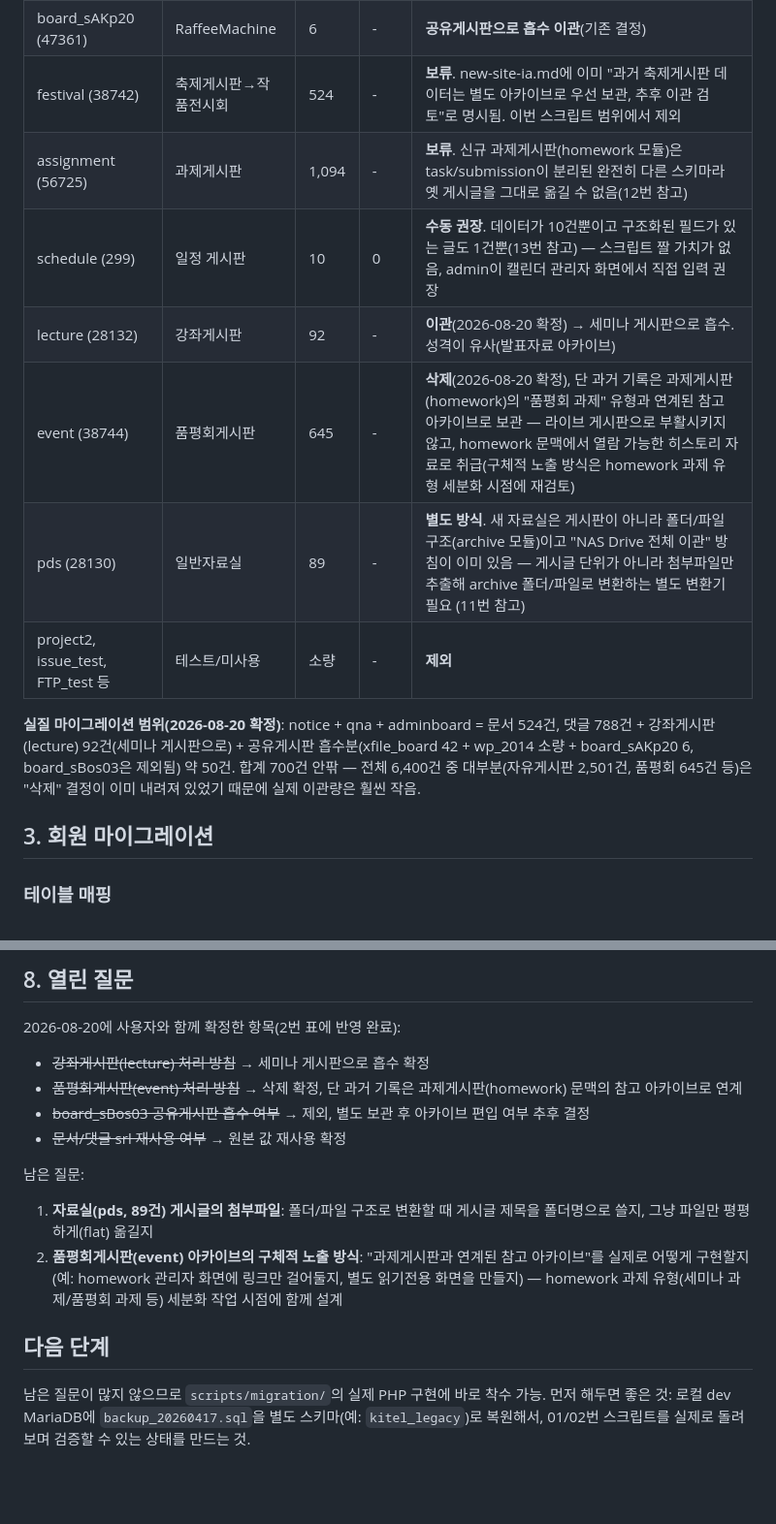
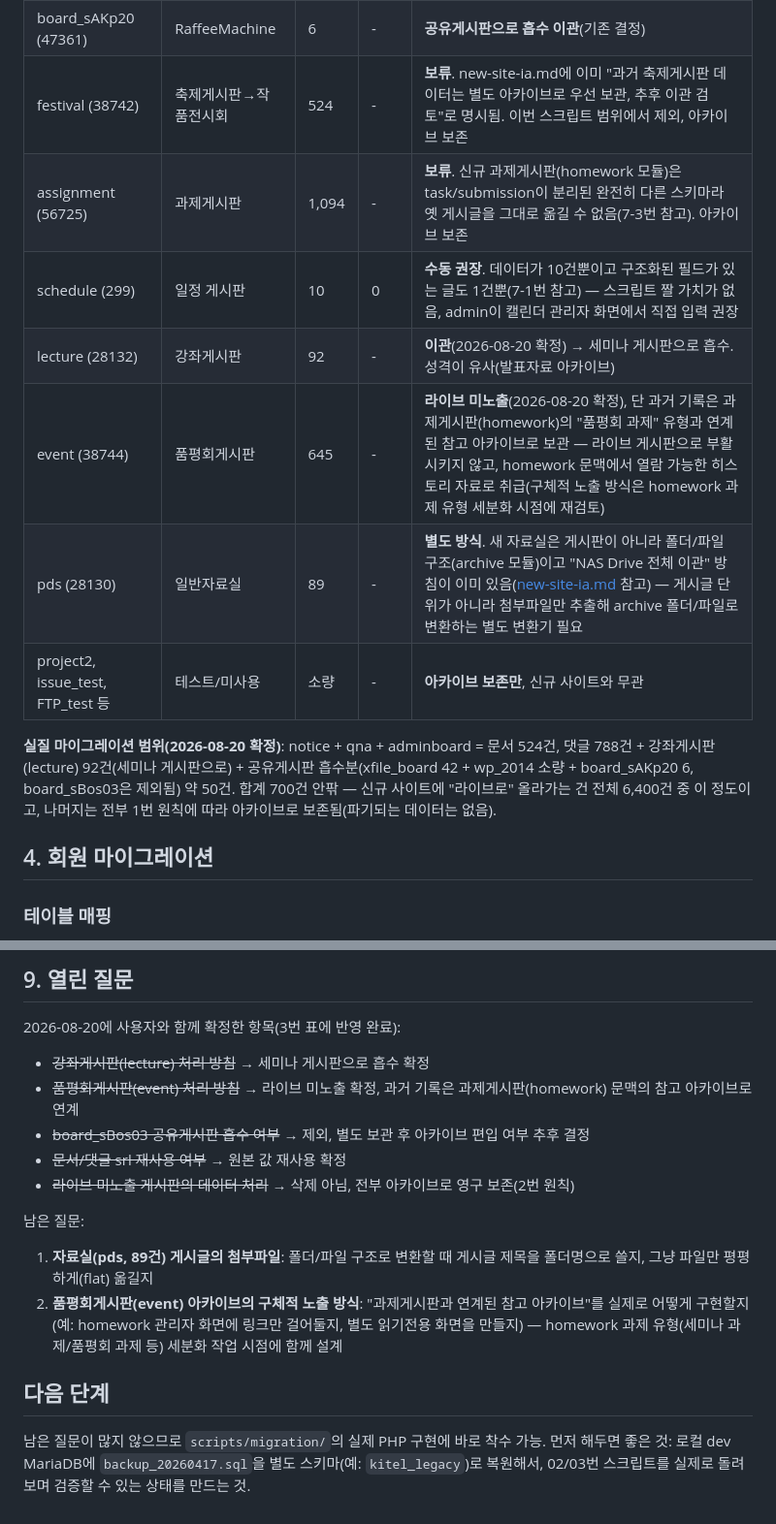
Before and after one commit to Edwin29/Kitel_Web_Migration, a Markdown page: docs/data-migration-plan.md, 2 parts joined by grey strips. Shown at 97% size. GitHub-like rendering; blank space fills up the shorter version.

```diff
--- a/docs/data-migration-plan.md
+++ b/docs/data-migration-plan.md
@@ -37,15 +46,15 @@
 | board_sAKp20 (47361) | RaffeeMachine | 6 | - | **공유게시판으로 흡수 이관**(기존 결정) |
-| festival (38742) | 축제게시판→작품전시회 | 524 | - | **보류**. new-site-ia.md에 이미 "과거 축제게시판 데이터는 별도 아카이브로 우선 보관, 추후 이관 검토"로 명시됨. 이번 스크립트 범위에서 제외 |
-| assignment (56725) | 과제게시판 | 1,094 | - | **보류**. 신규 과제게시판(homework 모듈)은 task/submission이 분리된 완전히 다른 스키마라 옛 게시글을 그대로 옮길 수 없음(12번 참고) |
-| schedule (299) | 일정 게시판 | 10 | 0 | **수동 권장**. 데이터가 10건뿐이고 구조화된 필드가 있는 글도 1건뿐(13번 참고) — 스크립트 짤 가치가 없음, admin이 캘린더 관리자 화면에서 직접 입력 권장 |
+| festival (38742) | 축제게시판→작품전시회 | 524 | - | **보류**. new-site-ia.md에 이미 "과거 축제게시판 데이터는 별도 아카이브로 우선 보관, 추후 이관 검토"로 명시됨. 이번 스크립트 범위에서 제외, 아카이브 보존 |
+| assignment (56725) | 과제게시판 | 1,094 | - | **보류**. 신규 과제게시판(homework 모듈)은 task/submission이 분리된 완전히 다른 스키마라 옛 게시글을 그대로 옮길 수 없음(7-3번 참고). 아카이브 보존 |
+| schedule (299) | 일정 게시판 | 10 | 0 | **수동 권장**. 데이터가 10건뿐이고 구조화된 필드가 있는 글도 1건뿐(7-1번 참고) — 스크립트 짤 가치가 없음, admin이 캘린더 관리자 화면에서 직접 입력 권장 |
 | lecture (28132) | 강좌게시판 | 92 | - | **이관**(2026-08-20 확정) → 세미나 게시판으로 흡수. 성격이 유사(발표자료 아카이브) |
-| event (38744) | 품평회게시판 | 645 | - | **삭제**(2026-08-20 확정), 단 과거 기록은 과제게시판(homework)의 "품평회 과제" 유형과 연계된 참고 아카이브로 보관 — 라이브 게시판으로 부활시키지 않고, homework 문맥에서 열람 가능한 히스토리 자료로 취급(구체적 노출 방식은 homework 과제 유형 세분화 시점에 재검토) |
-| pds (28130) | 일반자료실 | 89 | - | **별도 방식**. 새 자료실은 게시판이 아니라 폴더/파일 구조(archive 모듈)이고 "NAS Drive 전체 이관" 방침이 이미 있음 — 게시글 단위가 아니라 첨부파일만 추출해 archive 폴더/파일로 변환하는 별도 변환기 필요 (11번 참고) |
-| project2, issue_test, FTP_test 등 | 테스트/미사용 | 소량 | - | **제외** |
+| event (38744) | 품평회게시판 | 645 | - | **라이브 미노출**(2026-08-20 확정), 단 과거 기록은 과제게시판(homework)의 "품평회 과제" 유형과 연계된 참고 아카이브로 보관 — 라이브 게시판으로 부활시키지 않고, homework 문맥에서 열람 가능한 히스토리 자료로 취급(구체적 노출 방식은 homework 과제 유형 세분화 시점에 재검토) |
+| pds (28130) | 일반자료실 | 89 | - | **별도 방식**. 새 자료실은 게시판이 아니라 폴더/파일 구조(archive 모듈)이고 "NAS Drive 전체 이관" 방침이 이미 있음([new-site-ia.md](new-site-ia.md) 참고) — 게시글 단위가 아니라 첨부파일만 추출해 archive 폴더/파일로 변환하는 별도 변환기 필요 |
+| project2, issue_test, FTP_test 등 | 테스트/미사용 | 소량 | - | **아카이브 보존만**, 신규 사이트와 무관 |
 
-**실질 마이그레이션 범위(2026-08-20 확정)**: notice + qna + adminboard = 문서 524건, 댓글 788건 + 강좌게시판(lecture) 92건(세미나 게시판으로) + 공유게시판 흡수분(xfile_board 42 + wp_2014 소량 + board_sAKp20 6, board_sBos03은 제외됨) 약 50건. 합계 700건 안팎 — 전체 6,400건 중 대부분(자유게시판 2,501건, 품평회 645건 등)은 "삭제" 결정이 이미 내려져 있었기 때문에 실제 이관량은 훨씬 작음.
+**실질 마이그레이션 범위(2026-08-20 확정)**: notice + qna + adminboard = 문서 524건, 댓글 788건 + 강좌게시판(lecture) 92건(세미나 게시판으로) + 공유게시판 흡수분(xfile_board 42 + wp_2014 소량 + board_sAKp20 6, board_sBos03은 제외됨) 약 50건. 합계 700건 안팎 — 신규 사이트에 "라이브로" 올라가는 건 전체 6,400건 중 이 정도이고, 나머지는 전부 1번 원칙에 따라 아카이브로 보존됨(파기되는 데이터는 없음).
 
-## 3. 회원 마이그레이션
+## 4. 회원 마이그레이션
 
 ### 테이블 매핑
 `xe_member` → `rx_member` 컬럼은 완전히 동일(`member_srl`, `user_id`, `password`, `email_address`, `user_name`, `nick_name`, `regdate`, `last_login`, `is_admin`, `denied` 등). 그대로 복사 가능.
@@ -126,11 +137,12 @@ scripts/migration/
 
-## 8. 열린 질문
+## 9. 열린 질문
 
-2026-08-20에 사용자와 함께 확정한 항목(2번 표에 반영 완료):
+2026-08-20에 사용자와 함께 확정한 항목(3번 표에 반영 완료):
 - ~~강좌게시판(lecture) 처리 방침~~ → 세미나 게시판으로 흡수 확정
-- ~~품평회게시판(event) 처리 방침~~ → 삭제 확정, 단 과거 기록은 과제게시판(homework) 문맥의 참고 아카이브로 연계
+- ~~품평회게시판(event) 처리 방침~~ → 라이브 미노출 확정, 과거 기록은 과제게시판(homework) 문맥의 참고 아카이브로 연계
 - ~~board_sBos03 공유게시판 흡수 여부~~ → 제외, 별도 보관 후 아카이브 편입 여부 추후 결정
 - ~~문서/댓글 srl 재사용 여부~~ → 원본 값 재사용 확정
+- ~~라이브 미노출 게시판의 데이터 처리~~ → 삭제 아님, 전부 아카이브로 영구 보존(2번 원칙)
 
 남은 질문:
 1. **자료실(pds, 89건) 게시글의 첨부파일**: 폴더/파일 구조로 변환할 때 게시글 제목을 폴더명으로 쓸지, 그냥 파일만 평평하게(flat) 옮길지
@@ -138,4 +150,4 @@ scripts/migration/
 
 ## 다음 단계
 
-남은 질문이 많지 않으므로 `scripts/migration/`의 실제 PHP 구현에 바로 착수 가능. 먼저 해두면 좋은 것: 로컬 dev MariaDB에 `backup_20260417.sql`을 별도 스키마(예: `kitel_legacy`)로 복원해서, 01/02번 스크립트를 실제로 돌려보며 검증할 수 있는 상태를 만드는 것.
+남은 질문이 많지 않으므로 `scripts/migration/`의 실제 PHP 구현에 바로 착수 가능. 먼저 해두면 좋은 것: 로컬 dev MariaDB에 `backup_20260417.sql`을 별도 스키마(예: `kitel_legacy`)로 복원해서, 02/03번 스크립트를 실제로 돌려보며 검증할 수 있는 상태를 만드는 것.
```
Also changed, not shown: other parts of docs/data-migration-plan.md (+38 -27 lines).
